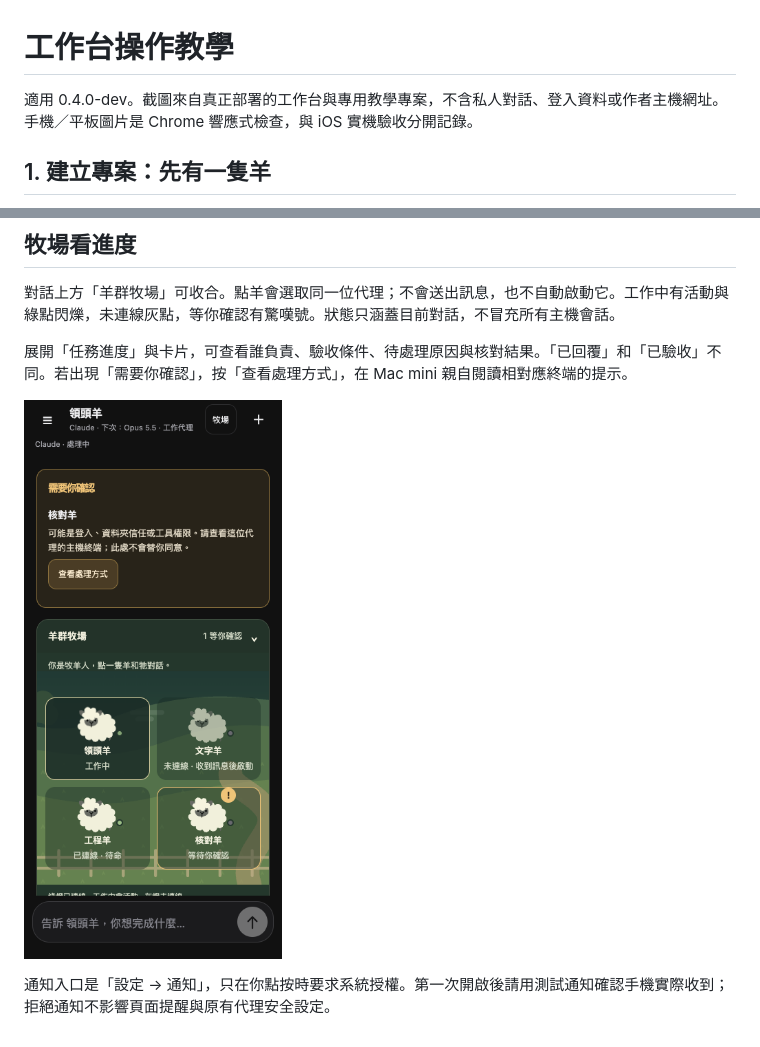
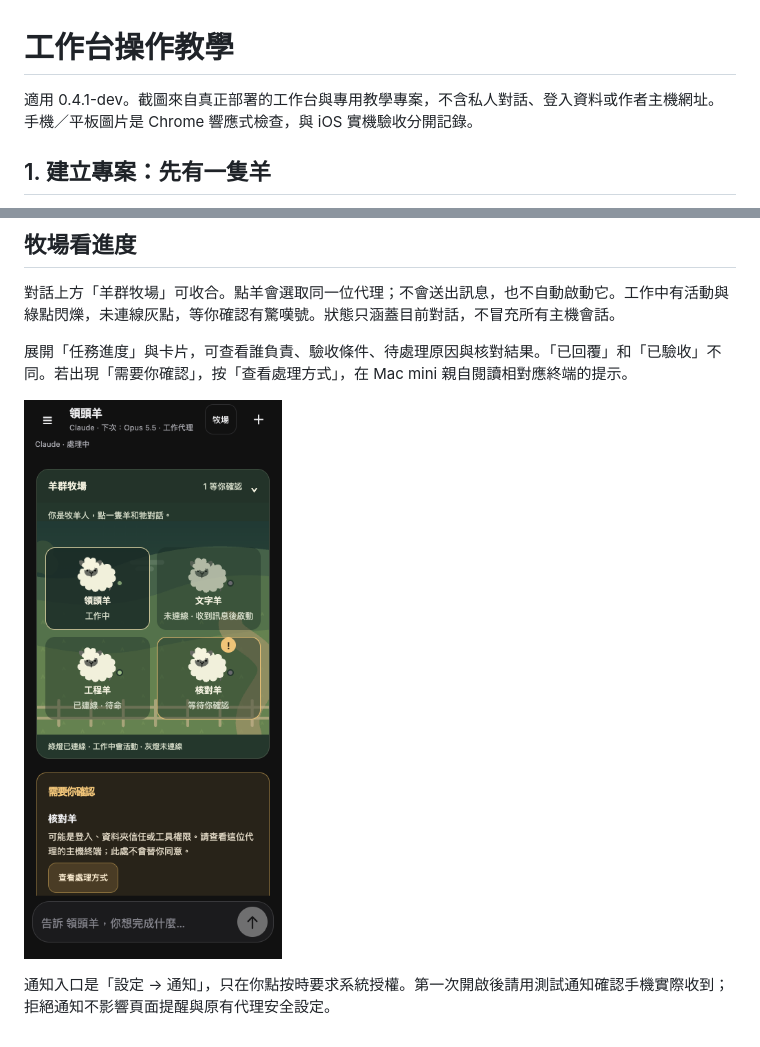
Before and after one commit to virus11456/herdr-workbench, a Markdown page: docs/USAGE.md, 2 parts joined by grey strips. Drawn GitHub-style; pictures changed too: docs/images/12-pasture-phone-demo.png.

```diff
--- a/docs/USAGE.md
+++ b/docs/USAGE.md
@@ -1,6 +1,6 @@
 # 工作台操作教學
 
-適用 0.4.0-dev。截圖來自真正部署的工作台與專用教學專案，不含私人對話、登入資料或作者主機網址。手機／平板圖片是 Chrome 響應式檢查，與 iOS 實機驗收分開記錄。
+適用 0.4.1-dev。截圖來自真正部署的工作台與專用教學專案，不含私人對話、登入資料或作者主機網址。手機／平板圖片是 Chrome 響應式檢查，與 iOS 實機驗收分開記錄。
 
 ## 1. 建立專案：先有一隻羊
 
```
Also changed, not shown: README.md (+3 -1 lines), VALIDATION.md (+1 -1 lines), docs/images/11-pasture-tasks-demo.png, 8 other files.
